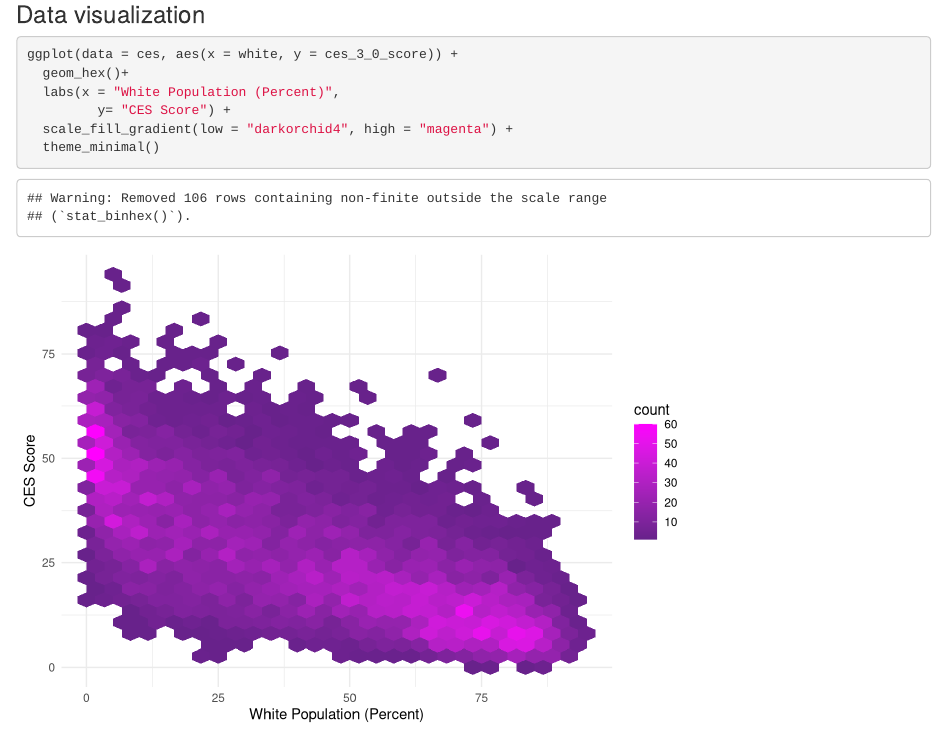
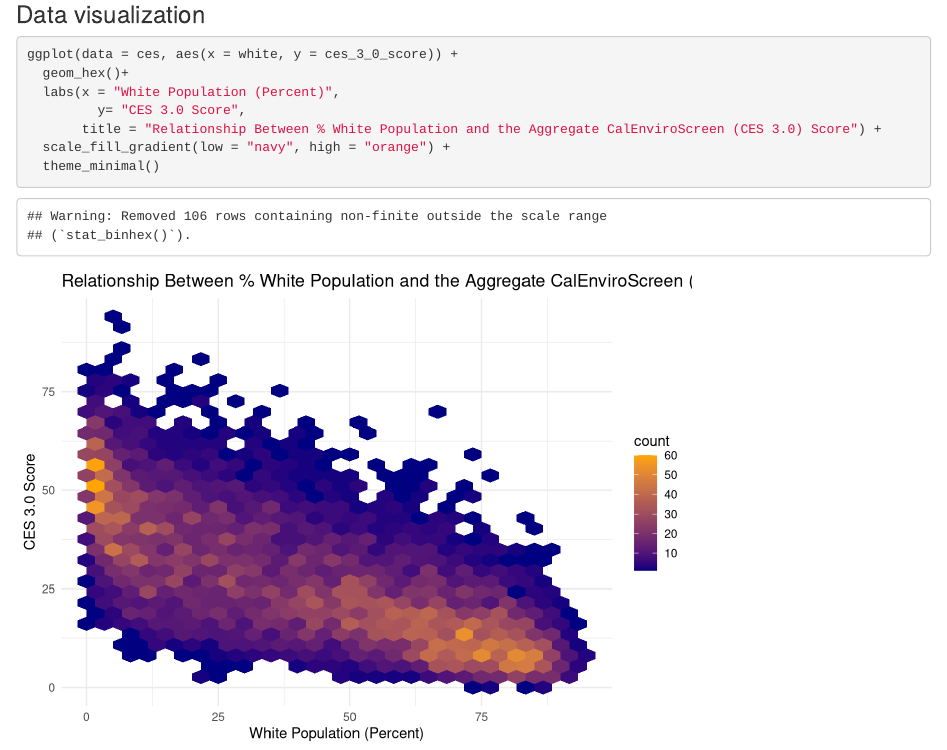
Before and after one commit to jordanmdavis/ejscreen-group-15, an R Markdown document (src/group_15_ca_ej.Rmd): the page in a window 1100 px wide, from 210 px down. Rendered offline with R 4.5, knitr and Pandoc, with nearby package versions; column names are cleaned by a stand-in for the janitor package.

Commit message:
jmd commit 3

````diff
--- a/src/group_15_ca_ej.Rmd
+++ b/src/group_15_ca_ej.Rmd
@@ -22,7 +22,8 @@ ces <- read.csv(here("data", "ces3demographics.csv")) %>%
 ggplot(data = ces, aes(x = white, y = ces_3_0_score)) +
   geom_hex()+
   labs(x = "White Population (Percent)",
-         y= "CES Score") +
-  scale_fill_gradient(low = "darkorchid4", high = "magenta") +
+         y= "CES 3.0 Score",
+       title = "Relationship Between % White Population and the Aggregate CalEnviroScreen (CES 3.0) Score") +
+  scale_fill_gradient(low = "navy", high = "orange") +
   theme_minimal()
 ```
````
